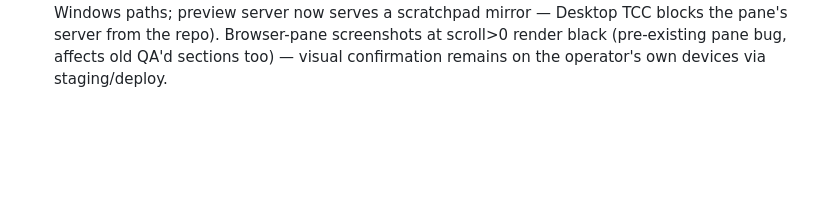
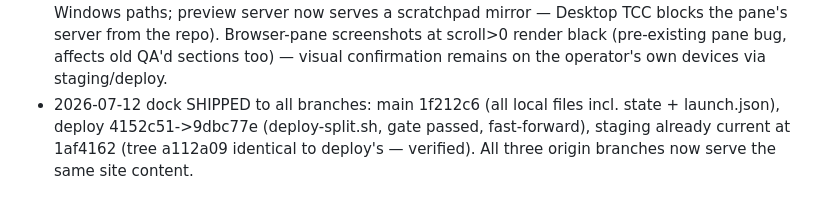
Before and after one commit to thehg0902/SolStudio, a Markdown page: state/BUILD_STATE.md, the part around the change. Drawn GitHub-style; blank space fills up the shorter version.

Commit message:
Record dock ship: main 1f212c6, deploy 9dbc77e, staging current
Co-Authored-By: Claude Fable 5 <noreply@anthropic.com>

```diff
--- a/state/BUILD_STATE.md
+++ b/state/BUILD_STATE.md
@@ -121,3 +121,7 @@ Notes:
   scratchpad mirror — Desktop TCC blocks the pane's server from the repo). Browser-pane
   screenshots at scroll>0 render black (pre-existing pane bug, affects old QA'd sections
   too) — visual confirmation remains on the operator's own devices via staging/deploy.
+- 2026-07-12 dock SHIPPED to all branches: main 1f212c6 (all local files incl. state +
+  launch.json), deploy 4152c51->9dbc77e (deploy-split.sh, gate passed, fast-forward),
+  staging already current at 1af4162 (tree a112a09 identical to deploy's — verified).
+  All three origin branches now serve the same site content.
```
